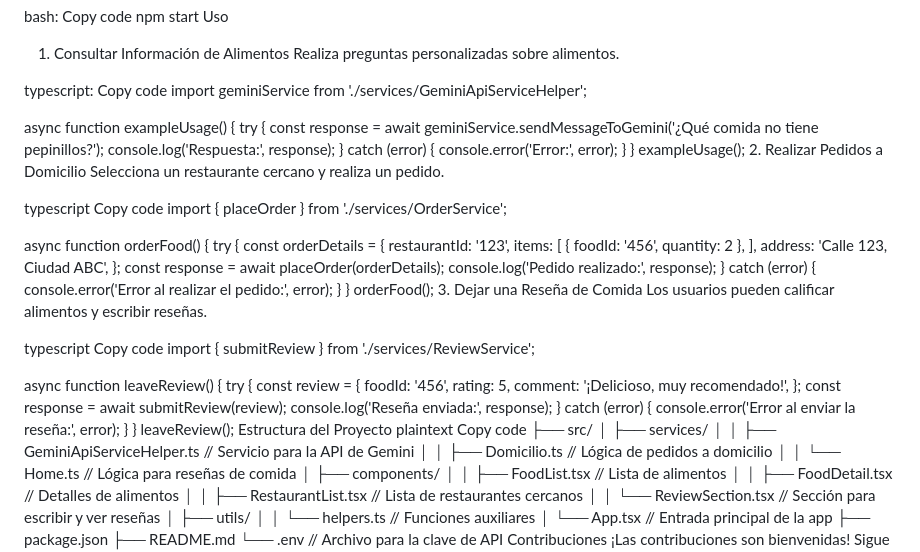
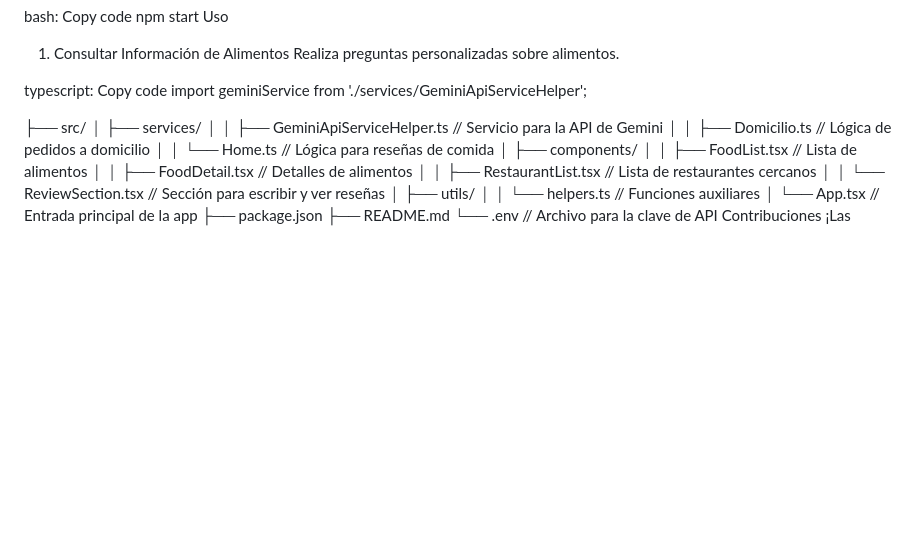
Before and after one commit to DNico21/SabanaFood, a Markdown page: README.md, the part around the change. GitHub-like rendering; blank space fills up the shorter version.

```diff
--- a/README.md
+++ b/README.md
@@ -51,62 +51,7 @@ typescript:
 Copy code
 import geminiService from './services/GeminiApiServiceHelper';
 
-async function exampleUsage() {
-  try {
-    const response = await geminiService.sendMessageToGemini('¿Qué comida no tiene pepinillos?');
-    console.log('Respuesta:', response);
-  } catch (error) {
-    console.error('Error:', error);
-  }
-}
-exampleUsage();
-2. Realizar Pedidos a Domicilio
-Selecciona un restaurante cercano y realiza un pedido.
 
-typescript
-Copy code
-import { placeOrder } from './services/OrderService';
-
-async function orderFood() {
-  try {
-    const orderDetails = {
-      restaurantId: '123',
-      items: [
-        { foodId: '456', quantity: 2 },
-      ],
-      address: 'Calle 123, Ciudad ABC',
-    };
-    const response = await placeOrder(orderDetails);
-    console.log('Pedido realizado:', response);
-  } catch (error) {
-    console.error('Error al realizar el pedido:', error);
-  }
-}
-orderFood();
-3. Dejar una Reseña de Comida
-Los usuarios pueden calificar alimentos y escribir reseñas.
-
-typescript
-Copy code
-import { submitReview } from './services/ReviewService';
-
-async function leaveReview() {
-  try {
-    const review = {
-      foodId: '456',
-      rating: 5,
-      comment: '¡Delicioso, muy recomendado!',
-    };
-    const response = await submitReview(review);
-    console.log('Reseña enviada:', response);
-  } catch (error) {
-    console.error('Error al enviar la reseña:', error);
-  }
-}
-leaveReview();
-Estructura del Proyecto
-plaintext
-Copy code
 ├── src/
 │   ├── services/
 │   │   ├── GeminiApiServiceHelper.ts  // Servicio para la API de Gemini
```
